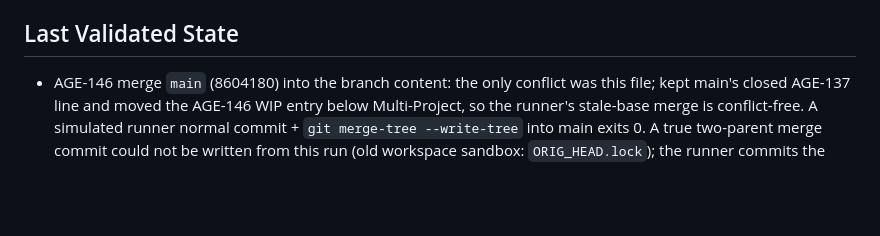
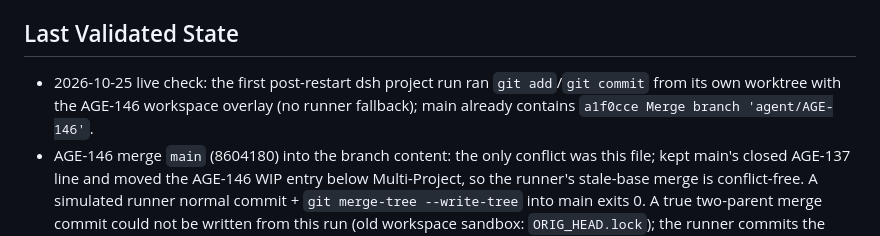
Before and after one commit to nyuhuyang/agentic-os, a Markdown page: docs/context-maintenance.md, the part around the change. GitHub-like rendering; blank space fills up the shorter version.

Commit message:
AGE-146: live check - dsh commits from its own worktree

```diff
--- a/docs/context-maintenance.md
+++ b/docs/context-maintenance.md
@@ -16,6 +16,9 @@
 
 ## Last Validated State
 <!-- What passed most recently? test suite / lint / manual check + date -->
+- 2026-10-25 live check: the first post-restart dsh project run ran `git add`/`git commit`
+  from its own worktree with the AGE-146 workspace overlay (no runner fallback); main
+  already contains `a1f0cce Merge branch 'agent/AGE-146'`.
 - AGE-146 merge `main` (8604180) into the branch content: the only conflict was this file;
   kept main's closed AGE-137 line and moved the AGE-146 WIP entry below Multi-Project, so the
   runner's stale-base merge is conflict-free. A simulated runner normal commit +
```
